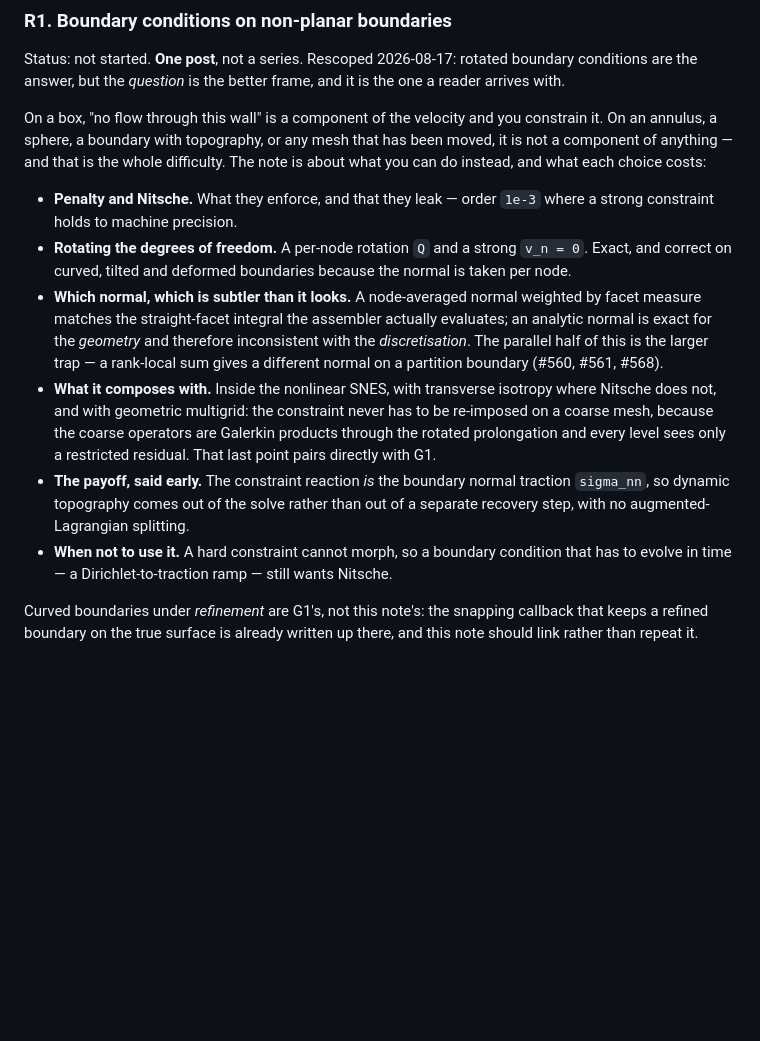
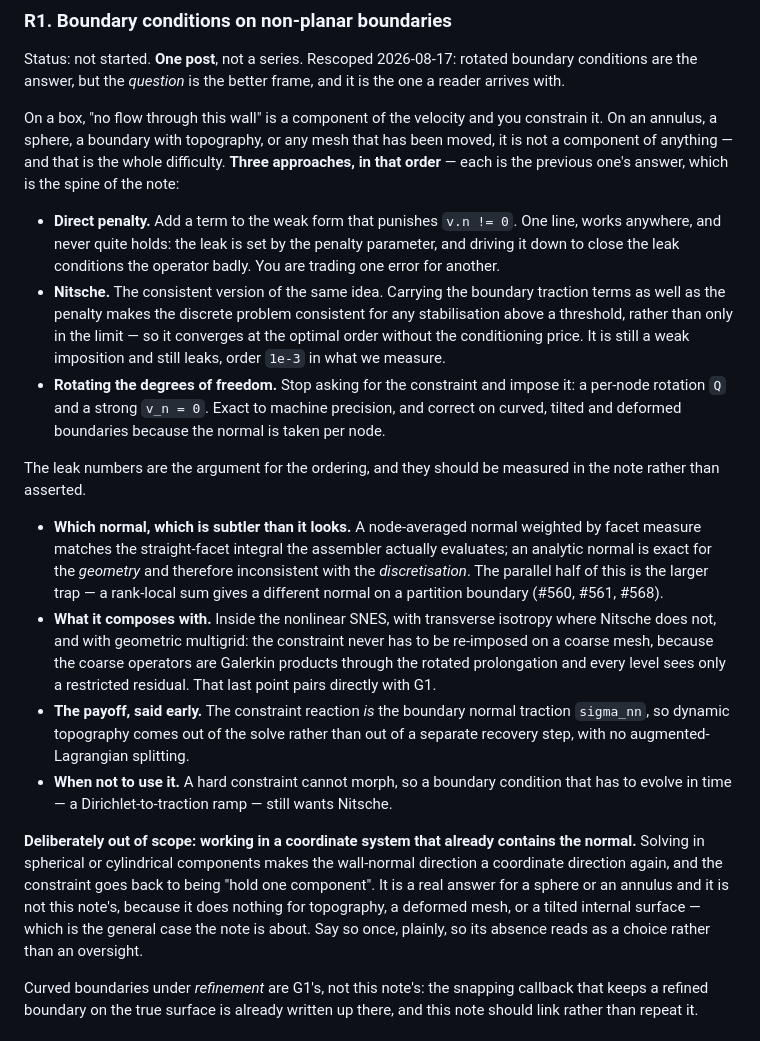
Before and after one commit to Underworld-Technical-Notes/underworldcode.org, a Markdown page: WRITING-PLAN.md, the part around the change. Drawn GitHub-style; blank space fills up the shorter version.

Commit message:
R1: three approaches in order, and say what the note leaves out
Direct penalty and Nitsche were one bullet. They are different in the way that
matters: a direct penalty is consistent only in the limit, so closing the leak
means conditioning the operator badly, while Nitsche carries the boundary
traction terms and is consistent for any stabilisation above a threshold. That
difference is the reason the note has an order to it -- each approach answers
the previous one's weakness, ending at the strong rotated constraint.

Also records what the note deliberately does not cover: solving in spherical or
cylindrical components, where the normal is a coordinate direction again. It is
a real answer for a sphere and no answer at all for topography or a moved mesh,
so it is excluded on purpose and the note should say so rather than leave the
gap looking accidental.

Underworld development team with AI support from Claude Code

```diff
--- a/WRITING-PLAN.md
+++ b/WRITING-PLAN.md
@@ -227,14 +227,25 @@ it is the one a reader arrives with.
 On a box, "no flow through this wall" is a component of the velocity and you
 constrain it. On an annulus, a sphere, a boundary with topography, or any mesh
 that has been moved, it is not a component of anything — and that is the whole
-difficulty. The note is about what you can do instead, and what each choice
-costs:
+difficulty. **Three approaches, in that order** — each is the previous one's
+answer, which is the spine of the note:
 
-- **Penalty and Nitsche.** What they enforce, and that they leak — order `1e-3`
-  where a strong constraint holds to machine precision.
-- **Rotating the degrees of freedom.** A per-node rotation `Q` and a strong
-  `v_n = 0`. Exact, and correct on curved, tilted and deformed boundaries
-  because the normal is taken per node.
+- **Direct penalty.** Add a term to the weak form that punishes `v.n != 0`.
+  One line, works anywhere, and never quite holds: the leak is set by the
+  penalty parameter, and driving it down to close the leak conditions the
+  operator badly. You are trading one error for another.
+- **Nitsche.** The consistent version of the same idea. Carrying the boundary
+  traction terms as well as the penalty makes the discrete problem consistent
+  for any stabilisation above a threshold, rather than only in the limit — so
+  it converges at the optimal order without the conditioning price. It is still
+  a weak imposition and still leaks, order `1e-3` in what we measure.
+- **Rotating the degrees of freedom.** Stop asking for the constraint and
+  impose it: a per-node rotation `Q` and a strong `v_n = 0`. Exact to machine
+  precision, and correct on curved, tilted and deformed boundaries because the
+  normal is taken per node.
+
+The leak numbers are the argument for the ordering, and they should be measured
+in the note rather than asserted.
 - **Which normal, which is subtler than it looks.** A node-averaged normal
   weighted by facet measure matches the straight-facet integral the assembler
   actually evaluates; an analytic normal is exact for the *geometry* and
@@ -252,6 +263,15 @@ costs:
 - **When not to use it.** A hard constraint cannot morph, so a boundary
   condition that has to evolve in time — a Dirichlet-to-traction ramp — still
   wants Nitsche.
+
+**Deliberately out of scope: working in a coordinate system that already
+contains the normal.** Solving in spherical or cylindrical components makes the
+wall-normal direction a coordinate direction again, and the constraint goes back
+to being "hold one component". It is a real answer for a sphere or an annulus
+and it is not this note's, because it does nothing for topography, a deformed
+mesh, or a tilted internal surface — which is the general case the note is
+about. Say so once, plainly, so its absence reads as a choice rather than an
+oversight.
 
 Curved boundaries under *refinement* are G1's, not this note's: the snapping
 callback that keeps a refined boundary on the true surface is already written
```
